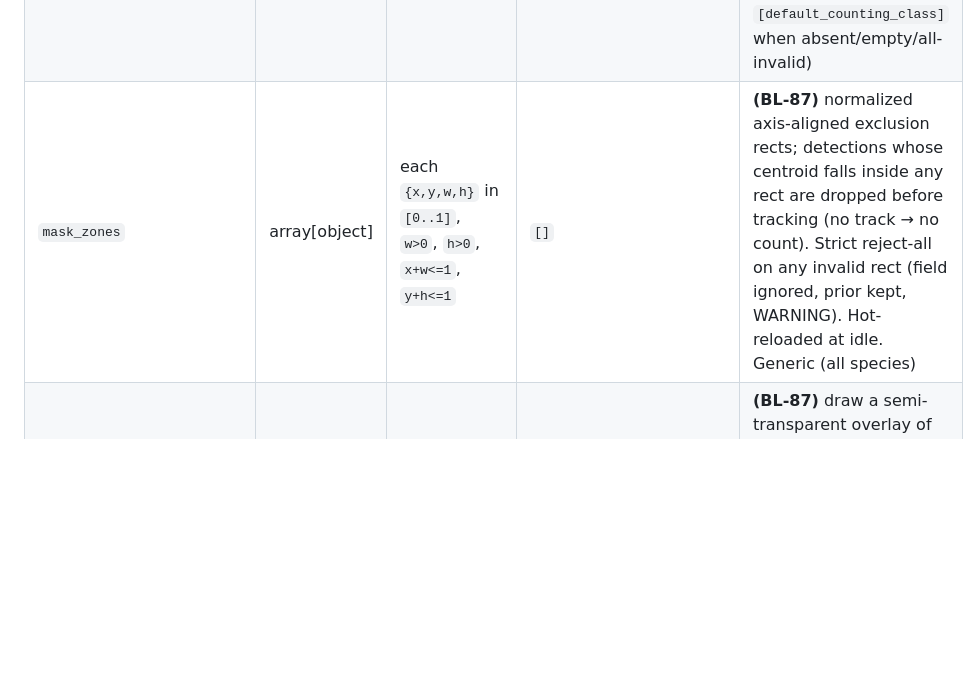
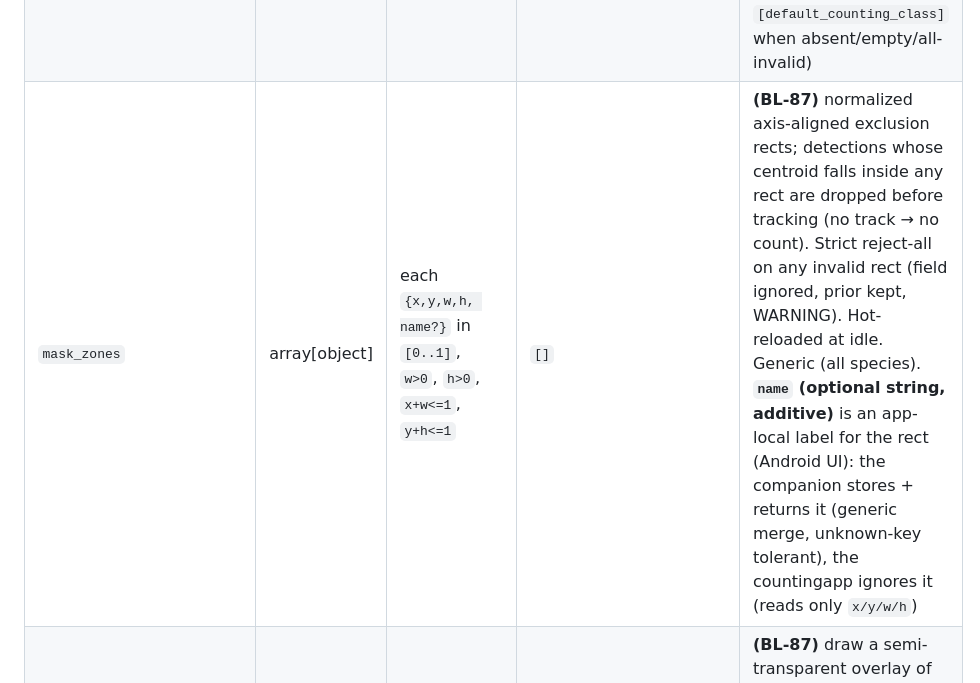
Before and after one commit to wloonis/animal-counter, a Markdown page: docs/IPC_CONTRACT.md, the part around the change. Drawn GitHub-style; blank space fills up the shorter version.

Commit message:
docs(ipc): mask_zones optional 'name' field (sync with companion PR #23) (#116)
Additive app-local label for mask rects (Android UI). Companion stores/returns it; countingapp ignores it (reads only x/y/w/h). Byte-identical to companion repo IPC_CONTRACT.md (sha256 36bb1512...).

```diff
--- a/docs/IPC_CONTRACT.md
+++ b/docs/IPC_CONTRACT.md
@@ -155,7 +155,7 @@ Schema:
 | `offset_counting_line` | int | **signed** (loose sanity range `-300..300`, reject non-int/bool in `main.py`) | `10` | **(BL-83)** signed offset of the counting line, in percent of the frame dimension **along the perpendicular axis** (frame width for a vertical line, frame height for a horizontal line). The **authoritative bound is the line staying inside the image with a 200px margin on both edges**: vertical `x ∈ [200, W-200]`, horizontal `y ∈ [200, H-200]`. Because the offset is a percentage but the frame size is only known at runtime, this bound is **enforced by clamping the computed line position to `[200, dim-200]` at use-time** in `counting.py` + `rendering.py` (a clamp that changes the value logs a WARNING). The `main.py` `-300..300` cap only garbage-filters absurd values. Existing `0..100` values stay valid (a sub-range, in-bounds for typical frames). **Takes full effect only when a new InferThread/Counting is created** (a mid-session change needs a recording restart) |
 | `counting_line_orientation` | string | `"vertical"` \| `"horizontal"` | `"vertical"` | **(BL-83)** orientation of the counting line. `"vertical"` = current behavior (a vertical line at `x = W/2 + W*off/100`, animals cross right→left = +1 / `LEFT`). `"horizontal"` = a horizontal line at `y = H/2 + H*off/100`, animals cross down→up = +1 / `UP`. Hot-reloaded per recording with the same "next recording" semantics as `offset_counting_line` (absent/invalid/bool ⇒ `"vertical"`) |
 | `counting_class_ids` | array[int] | subset of `model-classes.json` `names` ids | `[default_counting_class]` | **(BL-78)** which class IDs the countingapp counts; hot-reloaded per recording (validated against `model-classes.json`; invalid IDs dropped with a WARNING; fallback `[default_counting_class]` when absent/empty/all-invalid) |
-| `mask_zones` | array[object] | each `{x,y,w,h}` in `[0..1]`, `w>0`, `h>0`, `x+w<=1`, `y+h<=1` | `[]` | **(BL-87)** normalized axis-aligned exclusion rects; detections whose centroid falls inside any rect are dropped before tracking (no track → no count). Strict reject-all on any invalid rect (field ignored, prior kept, WARNING). Hot-reloaded at idle. Generic (all species) |
+| `mask_zones` | array[object] | each `{x,y,w,h, name?}` in `[0..1]`, `w>0`, `h>0`, `x+w<=1`, `y+h<=1` | `[]` | **(BL-87)** normalized axis-aligned exclusion rects; detections whose centroid falls inside any rect are dropped before tracking (no track → no count). Strict reject-all on any invalid rect (field ignored, prior kept, WARNING). Hot-reloaded at idle. Generic (all species). **`name` (optional string, additive)** is an app-local label for the rect (Android UI): the companion stores + returns it (generic merge, unknown-key tolerant), the countingapp ignores it (reads only `x/y/w/h`) |
 | `draw_mask_zones` | bool | — | `true` | **(BL-87)** draw a semi-transparent overlay of the `mask_zones` rects (independent of `draw_tracking`). Hot-reloaded |
 
 Keys not present are ignored (defaults from `app/src/settings.py` apply). A
```
